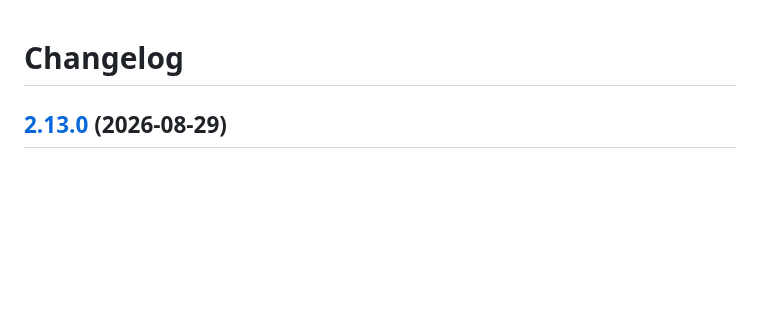
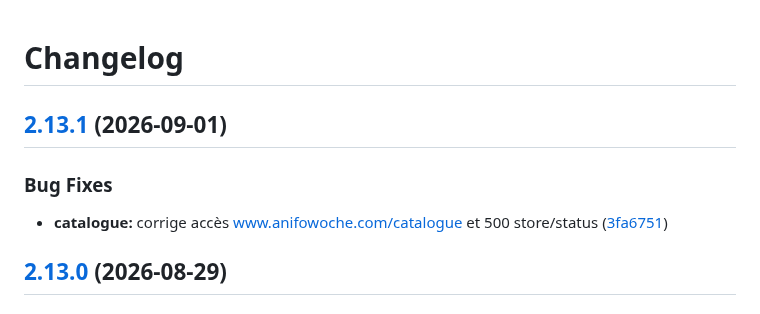
Before and after one commit to Zelofane22/ANIFOWOCHE-E-commerce, a Markdown page: CHANGELOG.md, the part around the change. Drawn GitHub-style; blank space fills up the shorter version.

Commit message:
chore(main): release 2.13.1

```diff
--- a/CHANGELOG.md
+++ b/CHANGELOG.md
@@ -1,4 +1,11 @@
 # Changelog
+
+## [2.13.1](https://github.com/Zelofane22/ANIFOWOCHE-E-commerce/compare/v2.13.0...v2.13.1) (2026-09-01)
+
+
+### Bug Fixes
+
+* **catalogue:** corrige accès www.anifowoche.com/catalogue et 500 store/status ([3fa6751](https://github.com/Zelofane22/ANIFOWOCHE-E-commerce/commit/3fa675165070d033c18d42d10baf55b22eb626dd))
 
 ## [2.13.0](https://github.com/Zelofane22/ANIFOWOCHE-E-commerce/compare/v2.12.0...v2.13.0) (2026-08-29)
 
```
